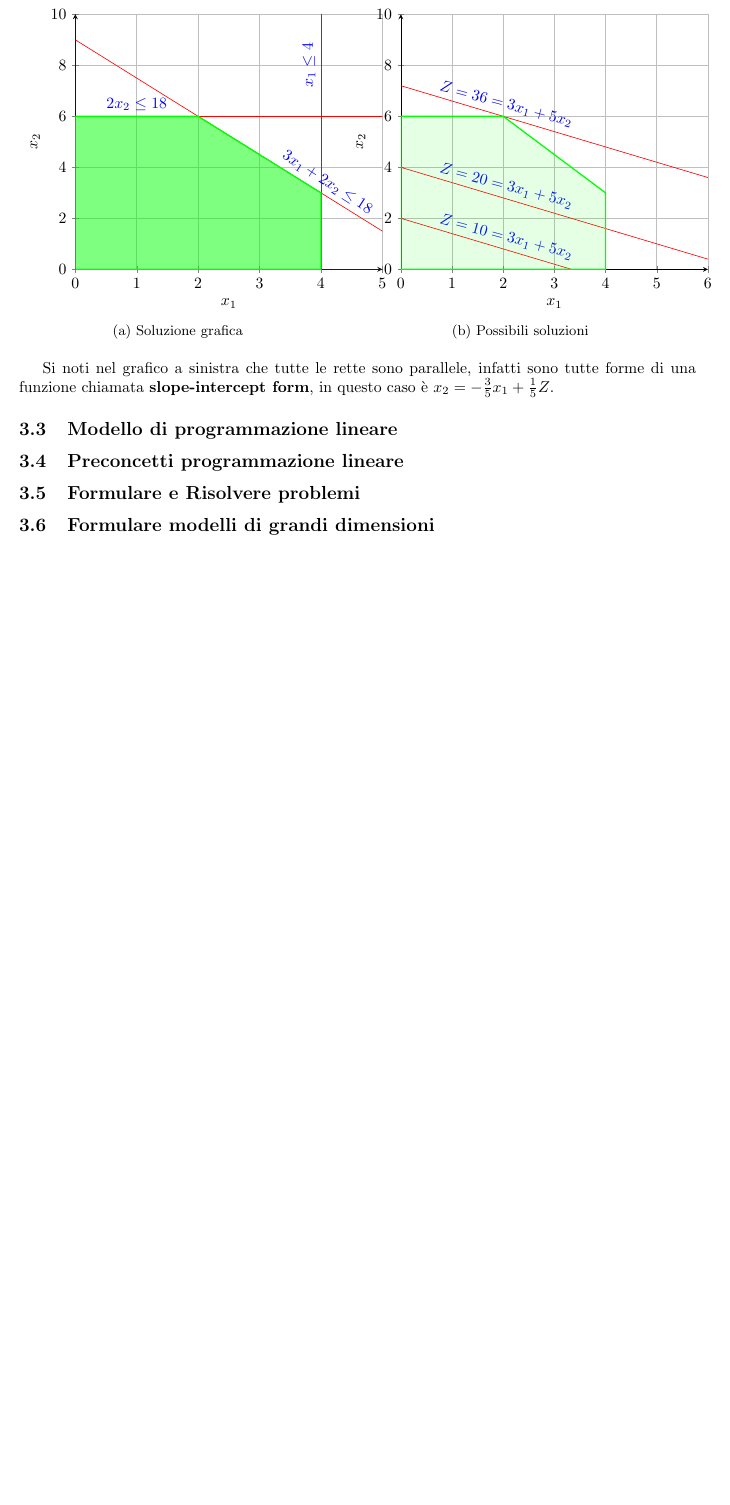
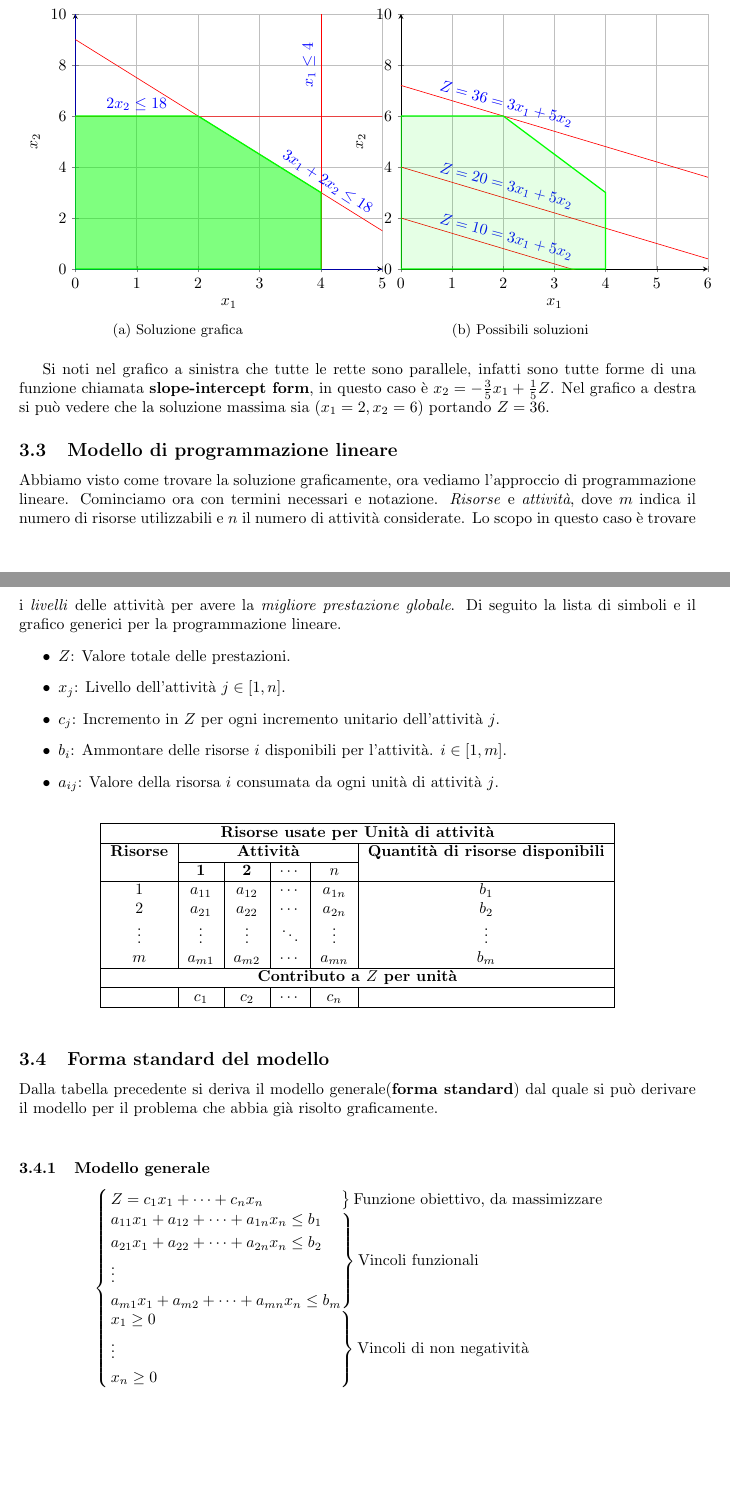
Before and after one commit to Masche33/Unimi-Informatica-L31, a LaTeX document (a02/Ricerca Operativa/Appunti.tex): part of page 5 of 5 before the commit and two parts of pages 5 and 6 of 8 after it, the two joined at a grey line, cut so that both start at the same text, the shorter picture padded with empty space. The pictures show the PDF file a02/Ricerca Operativa/Appunti.pdf that the author committed with the source.

Commit message:
OR Updated

```diff
--- a/a02/Ricerca Operativa/Appunti.tex
+++ b/a02/Ricerca Operativa/Appunti.tex
@@ -121,7 +122,7 @@
 
         Quindi $x_1$,$x_2$ sono \textit{variabili decisionali} del modello. Dalla tabella precedente si ottiene $Z = 3x_1+tx_2$. L'obiettivo è trovare i valori $x_1$,$x_2$ tale che $Z$ abbia il valore massimo. Introduciamo ora i vincoli degli orari dei vari stabilimenti. Lo stabilimento 1: $x_1\le4$, stabilimento 2: $2x_2\le12$, stabilimento 3: $3x_1+2x_2\le18$, e infine i \textit{limiti di positività}. Si arriva quindi al sistema:
 
-        $$
+        $$ \text{Modello}=
           \begin{cases}
             x_1 \le 4 \\
             2x_2 \le 12 \\
@@ -209,8 +210,62 @@
 
       Si noti nel grafico a sinistra che tutte le rette sono parallele, infatti sono tutte forme di una funzione chiamata \textbf{slope-intercept form}, in questo caso è $x_2=-\frac{3}{5}x_1+\frac{1}{5}Z$. Nel grafico a destra si può vedere che la soluzione massima sia $(x_1=2,x_2=6)$ portando $Z=36$.
 
-    \subsection{Modello di programmazione lineare}
   \subsection{Modello di programmazione lineare}
-  \subsection{Preconcetti programmazione lineare}
-  \subsection{Formulare e Risolvere problemi}
-  \subsection{Formulare modelli di grandi dimensioni}
+    Abbiamo visto come trovare la soluzione graficamente, ora vediamo l'approccio di programmazione lineare. Cominciamo ora con termini necessari e notazione. \textit{Risorse} e \textit{attività}, dove $m$ indica il numero di risorse utilizzabili e $n$ il numero di attività considerate. Lo scopo in questo caso è trovare i \textit{livelli} delle attività per avere la \textit{migliore prestazione globale}. Di seguito la lista di simboli e il grafico generici per la programmazione lineare.
+    \begin{itemize}
+      \item $Z$: Valore totale delle prestazioni.
+      \item $x_j$: Livello dell'attività $j\in[1,n]$.
+      \item $c_j$: Incremento in $Z$ per ogni incremento unitario dell'attività $j$.
+      \item $b_i$: Ammontare delle risorse $i$ disponibili per l'attività. $i\in[1,m]$.
+      \item $a_{ij}$: Valore della risorsa $i$ consumata da ogni unità di attività $j$.
+    \end{itemize}
+
+    \begin{table}[ht]
+      \centering
+      \begin{tabular}{|c|c|c|c|c|c|}
+        \hline
+        \multicolumn{6}{|c|}{\textbf{Risorse usate per Unità di attività}} \\
+        \hline
+        \textbf{Risorse} & \multicolumn{4}{|c|}{\textbf{Attività}} & \textbf{Quantità di risorse disponibili} \\
+        \cline{2-5}
+         & \textbf{1} & \textbf{2} & \textbf{$\cdots$} & \textbf{$n$} &  \\
+        \hline
+        1 & $a_{11}$ & $a_{12}$ & $\cdots$ & $a_{1n}$ & $b_1$ \\
+        2 & $a_{21}$ & $a_{22}$ & $\cdots$ & $a_{2n}$ & $b_2$ \\
+        $\vdots$ & $\vdots$ & $\vdots$ & $\ddots$ & $\vdots$ & $\vdots$ \\
+        $m$ & $a_{m1}$ & $a_{m2}$ & $\cdots$ & $a_{mn}$ & $b_m$ \\
+        \hline
+        \multicolumn{6}{|c|}{\textbf{Contributo a $Z$ per unità}} \\
+        \hline
+        \multicolumn{1}{|c|}{} & $c_1$ & $c_2$ & $\cdots$ & $c_n$ & \\
+        \hline
+      \end{tabular}
+    \end{table}
+
+    \subsection{Forma standard del modello}
+      Dalla tabella precedente si deriva il modello generale(\textbf{forma standard}) dal quale si può derivare il modello per il problema che abbia già risolto graficamente.\\
+
+      \subsubsection{Modello generale}
+      $$
+        \begin{cases}
+          \begin{rcases}
+            Z = c_1x_1 + \dots + c_nx_n \hspace{1.75cm}
+          \end{rcases} \text{Funzione obiettivo, da massimizzare} \\
+          \begin{rcases}
+            a_{11}x_1 + a_{12}+\dots + a_{1n}x_n \le b_1 \\
+            a_{21}x_1 + a_{22}+\dots + a_{2n}x_n \le b_2 \\
+            \vdots \\
+            a_{m1}x_1 + a_{m2}+\dots + a_{mn}x_n \le b_m \\
+          \end{rcases} \text{Vincoli funzionali} \\
+          \begin{rcases}
+            x_1\ge0 \\
+            \vdots  \\
+            x_n \ge 0 \hspace{4.10cm}
+          \end{rcases} \text{Vincoli di non negatività}
+
+        \end{cases}
+      $$
+
+      \begin{tcolorbox}
+        \textbf{alternative}: \\
+          \begin{itemize}
@@ -216,0 +275,3 @@
+            \item Eliminare \textit{vincoli di non negatività}.
+          \end{itemize}
+      \end{tcolorbox}
@@ -216,0 +302 @@
+          \end{tikzpicture}
@@ -216,0 +308,3 @@
+        \begin{tcolorbox}
+          \textbf{Dimostrazione:}
+        \end{tcolorbox}
```
Also changed, not shown: a02/Ricerca Operativa/Appunti.pdf, a02/Ricerca Operativa/Appunti.tex (40 more changed lines).
